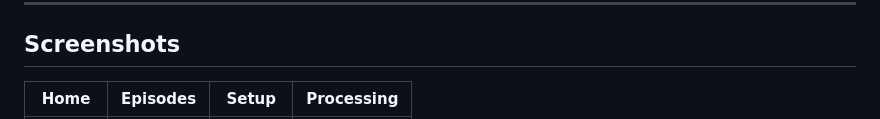
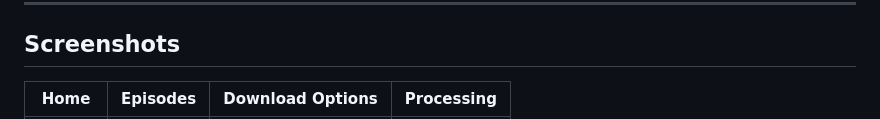
Before and after one commit to FinlayPanting/polycast, a Markdown page: README.md, the part around one of its changes. Drawn GitHub-style.

```diff
--- a/README.md
+++ b/README.md
@@ -22,5 +22,5 @@ Polycast now appears on your home screen with its icon and runs fullscreen. You'
 
 ## Screenshots
 
-| Home | Episodes | Setup | Processing |
+| Home | Episodes | Download Options | Processing |
 |:---:|:---:|:---:|:---:|
```
Also changed, not shown: other parts of README.md (+1 -1 lines).
